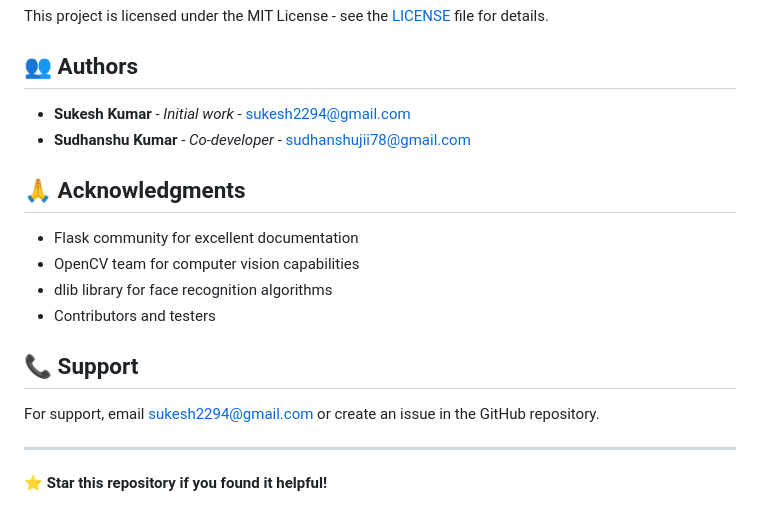
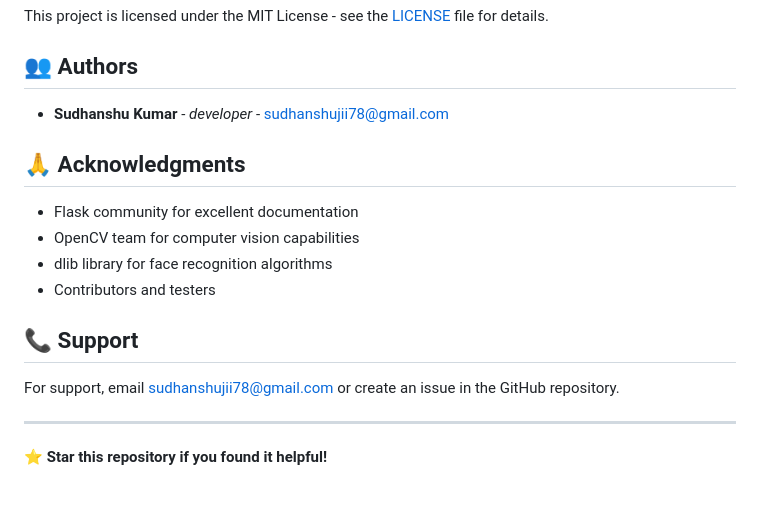
Before and after one commit to sudhanshukrsah/Smart-voting, a Markdown page: README.md, the part around the change. Drawn GitHub-style.

```diff
--- a/README.md
+++ b/README.md
@@ -373,8 +373,7 @@ This project is licensed under the MIT License - see the [LICENSE](LICENSE) file
 
 ## 👥 Authors
 
-- **Sukesh Kumar** - *Initial work* - [sukesh2294@gmail.com](mailto:sukesh2294@gmail.com)
-- **Sudhanshu Kumar** - *Co-developer* - [sudhanshujii78@gmail.com](mailto:sudhanshujii78@gmail.com)
+- **Sudhanshu Kumar** - *developer* - [sudhanshujii78@gmail.com](mailto:sudhanshujii78@gmail.com)
 
 ## 🙏 Acknowledgments
 
@@ -385,7 +384,7 @@ This project is licensed under the MIT License - see the [LICENSE](LICENSE) file
 
 ## 📞 Support
 
-For support, email sukesh2294@gmail.com or create an issue in the GitHub repository.
+For support, email sudhanshujii78@gmail.com or create an issue in the GitHub repository.
 
 ---
 
```
